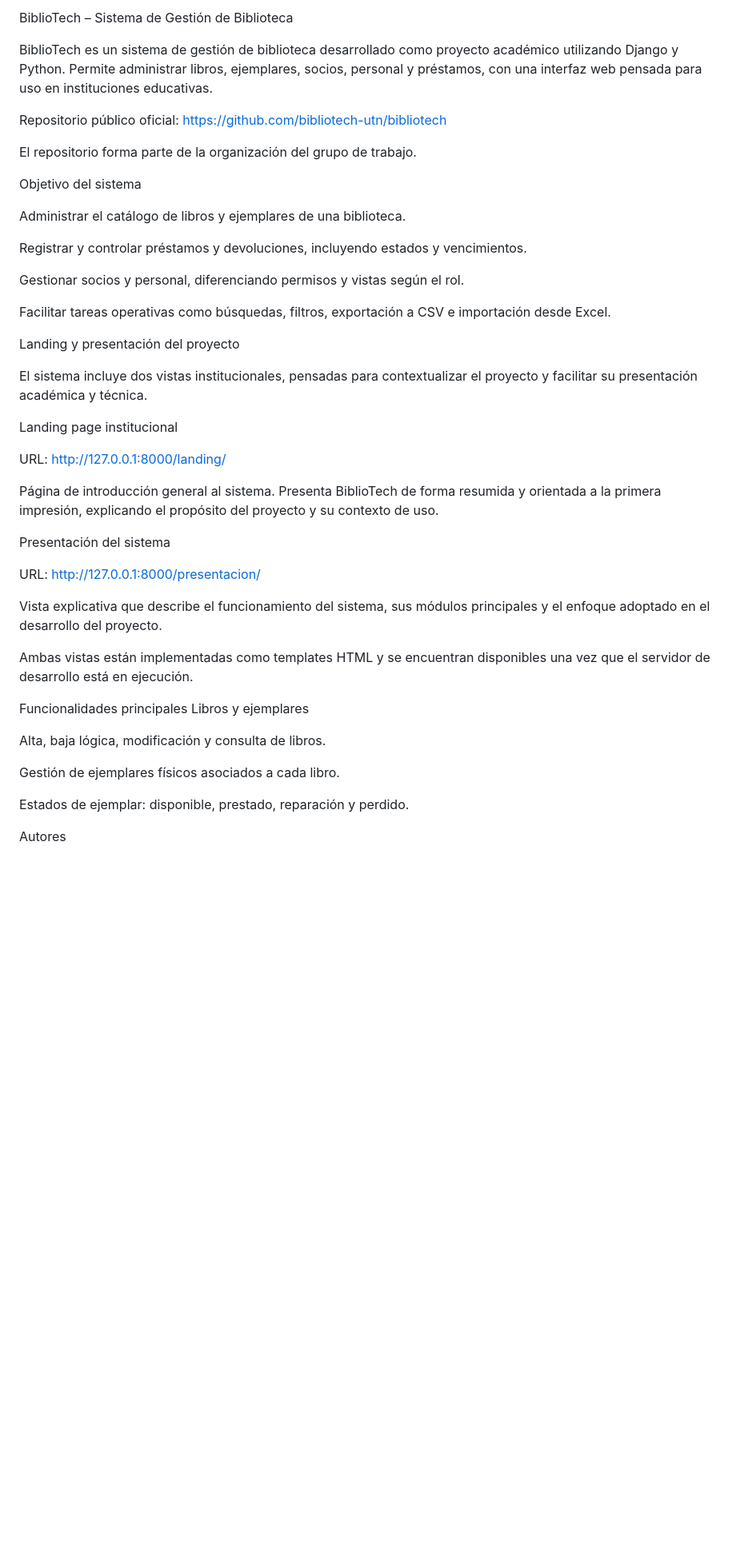
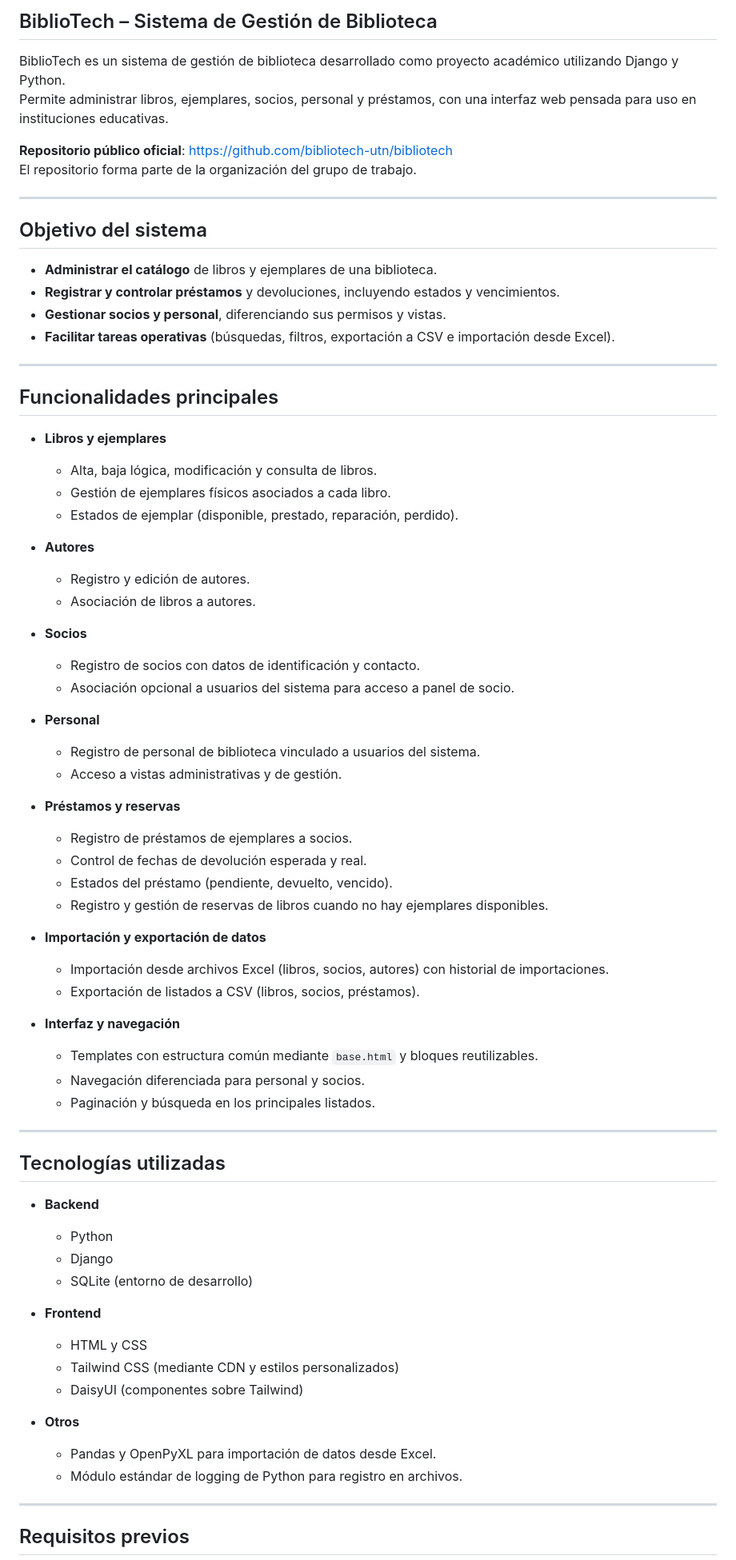
Before and after one commit to bibliotech-utn/bibliotech, a Markdown page: README.md, the part around one of its changes. Shown at 80% size. GitHub-like rendering; blank space fills up the shorter version.

```diff
--- a/README.md
+++ b/README.md
@@ -1,49 +1,75 @@
-BiblioTech – Sistema de Gestión de Biblioteca
+## BiblioTech – Sistema de Gestión de Biblioteca
 
 BiblioTech es un sistema de gestión de biblioteca desarrollado como proyecto académico utilizando Django y Python.
 Permite administrar libros, ejemplares, socios, personal y préstamos, con una interfaz web pensada para uso en instituciones educativas.
 
-Repositorio público oficial:
-https://github.com/bibliotech-utn/bibliotech
-
+**Repositorio público oficial**: [https://github.com/bibliotech-utn/bibliotech](https://github.com/bibliotech-utn/bibliotech)
 El repositorio forma parte de la organización del grupo de trabajo.
 
-Objetivo del sistema
+---
 
-Administrar el catálogo de libros y ejemplares de una biblioteca.
+## Objetivo del sistema
 
-Registrar y controlar préstamos y devoluciones, incluyendo estados y vencimientos.
+- **Administrar el catálogo** de libros y ejemplares de una biblioteca.
+- **Registrar y controlar préstamos** y devoluciones, incluyendo estados y vencimientos.
+- **Gestionar socios y personal**, diferenciando sus permisos y vistas.
+- **Facilitar tareas operativas** (búsquedas, filtros, exportación a CSV e importación desde Excel).
 
-Gestionar socios y personal, diferenciando permisos y vistas según el rol.
+---
 
-Facilitar tareas operativas como búsquedas, filtros, exportación a CSV e importación desde Excel.
+## Funcionalidades principales
 
-Landing y presentación del proyecto
+- **Libros y ejemplares**
+  - Alta, baja lógica, modificación y consulta de libros.
+  - Gestión de ejemplares físicos asociados a cada libro.
+  - Estados de ejemplar (disponible, prestado, reparación, perdido).
 
-El sistema incluye dos vistas institucionales, pensadas para contextualizar el proyecto y facilitar su presentación académica y técnica.
+- **Autores**
+  - Registro y edición de autores.
+  - Asociación de libros a autores.
 
-Landing page institucional
+- **Socios**
+  - Registro de socios con datos de identificación y contacto.
+  - Asociación opcional a usuarios del sistema para acceso a panel de socio.
 
-URL: http://127.0.0.1:8000/landing/
+- **Personal**
+  - Registro de personal de biblioteca vinculado a usuarios del sistema.
+  - Acceso a vistas administrativas y de gestión.
 
-Página de introducción general al sistema. Presenta BiblioTech de forma resumida y orientada a la primera impresión, explicando el propósito del proyecto y su contexto de uso.
+- **Préstamos y reservas**
+  - Registro de préstamos de ejemplares a socios.
+  - Control de fechas de devolución esperada y real.
+  - Estados del préstamo (pendiente, devuelto, vencido).
+  - Registro y gestión de reservas de libros cuando no hay ejemplares disponibles.
 
-Presentación del sistema
+- **Importación y exportación de datos**
+  - Importación desde archivos Excel (libros, socios, autores) con historial de importaciones.
+  - Exportación de listados a CSV (libros, socios, préstamos).
 
-URL: http://127.0.0.1:8000/presentacion/
+- **Interfaz y navegación**
+  - Templates con estructura común mediante `base.html` y bloques reutilizables.
+  - Navegación diferenciada para personal y socios.
+  - Paginación y búsqueda en los principales listados.
 
-Vista explicativa que describe el funcionamiento del sistema, sus módulos principales y el enfoque adoptado en el desarrollo del proyecto.
+---
 
-Ambas vistas están implementadas como templates HTML y se encuentran disponibles una vez que el servidor de desarrollo está en ejecución.
+## Tecnologías utilizadas
 
-Funcionalidades principales
-Libros y ejemplares
+- **Backend**
+  - Python
+  - Django
+  - SQLite (entorno de desarrollo)
 
-Alta, baja lógica, modificación y consulta de libros.
+- **Frontend**
+  - HTML y CSS
+  - Tailwind CSS (mediante CDN y estilos personalizados)
+  - DaisyUI (componentes sobre Tailwind)
 
-Gestión de ejemplares físicos asociados a cada libro.
+- **Otros**
+  - Pandas y OpenPyXL para importación de datos desde Excel.
+  - Módulo estándar de logging de Python para registro en archivos.
 
-Estados de ejemplar: disponible, prestado, reparación y perdido.
+---
 
-Autores
+## Requisitos previos
 
```
Also changed, not shown: other parts of README.md (+144 -144 lines).
